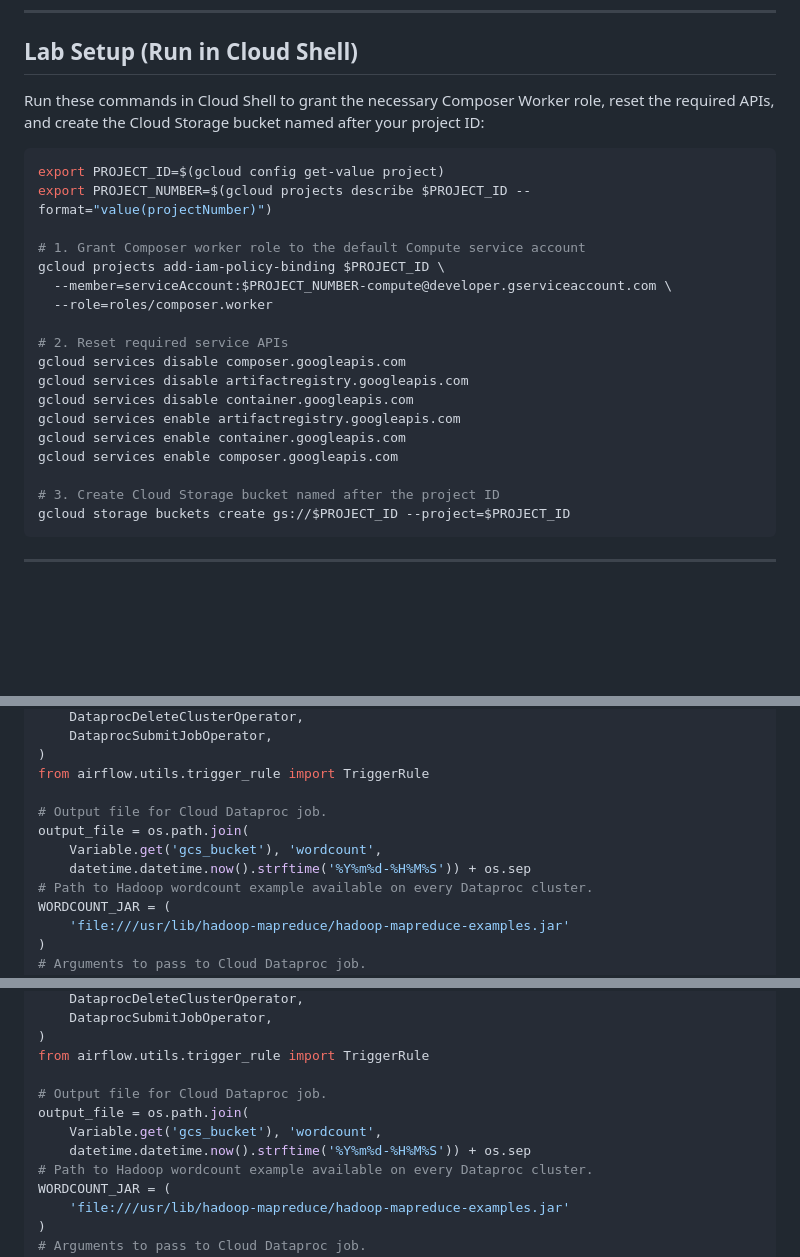
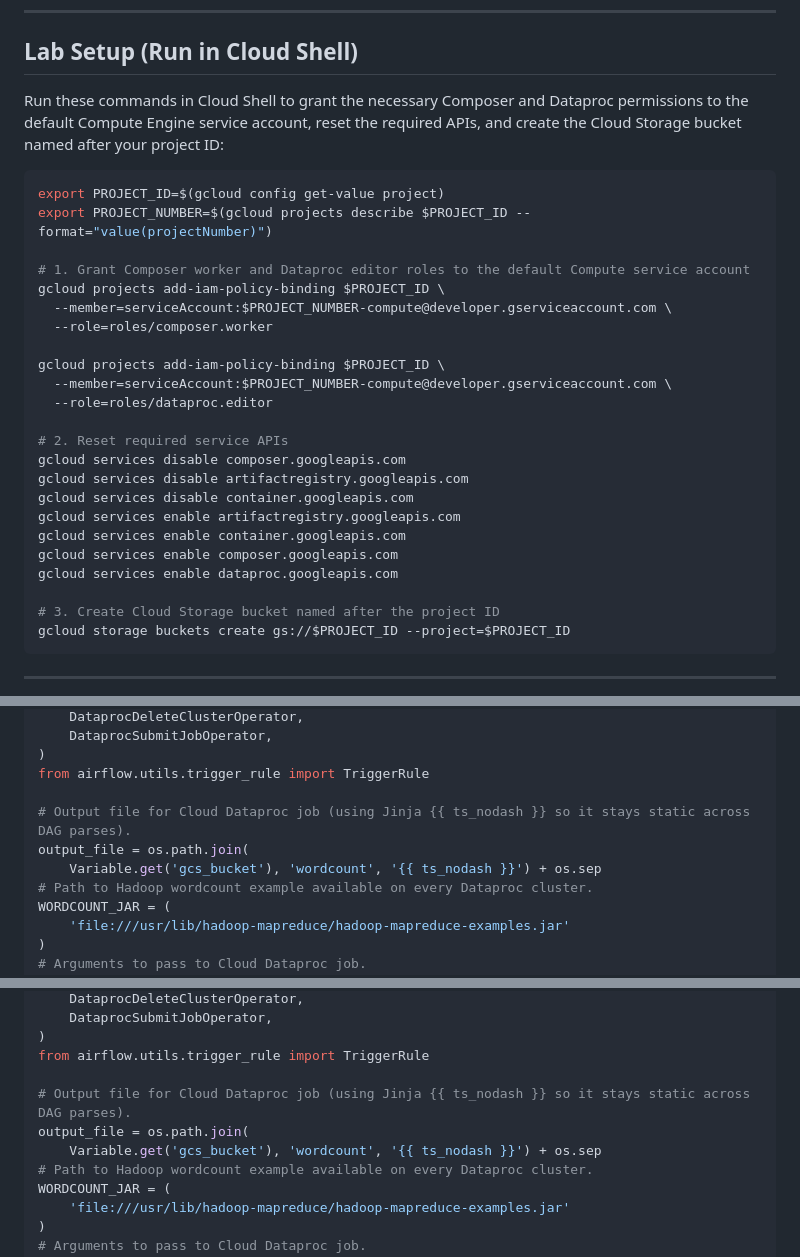
Before and after one commit to furqonm/data-engineer, a Markdown page: composer/simple processing with composer.md, 3 parts joined by grey strips. Drawn GitHub-style; blank space fills up the shorter version.

Commit message:
Fix Dataproc nodeGroups.create IAM role and replace datetime.now() with Jinja {{ ts_nodash }}

````diff
--- a/composer/simple processing with composer.md
+++ b/composer/simple processing with composer.md
@@ -6,16 +6,20 @@ This guide covers the baseline Cloud Composer (Apache Airflow) DAG (`hadoop_tuto
 
 ## Lab Setup (Run in Cloud Shell)
 
-Run these commands in Cloud Shell to grant the necessary Composer Worker role, reset the required APIs, and create the Cloud Storage bucket named after your project ID:
+Run these commands in Cloud Shell to grant the necessary Composer and Dataproc permissions to the default Compute Engine service account, reset the required APIs, and create the Cloud Storage bucket named after your project ID:
 
 ```bash
 export PROJECT_ID=$(gcloud config get-value project)
 export PROJECT_NUMBER=$(gcloud projects describe $PROJECT_ID --format="value(projectNumber)")
 
-# 1. Grant Composer worker role to the default Compute service account
+# 1. Grant Composer worker and Dataproc editor roles to the default Compute service account
 gcloud projects add-iam-policy-binding $PROJECT_ID \
   --member=serviceAccount:$PROJECT_NUMBER-compute@developer.gserviceaccount.com \
   --role=roles/composer.worker
+
+gcloud projects add-iam-policy-binding $PROJECT_ID \
+  --member=serviceAccount:$PROJECT_NUMBER-compute@developer.gserviceaccount.com \
+  --role=roles/dataproc.editor
 
 # 2. Reset required service APIs
 gcloud services disable composer.googleapis.com
@@ -24,6 +28,7 @@ gcloud services disable container.googleapis.com
 gcloud services enable artifactregistry.googleapis.com
 gcloud services enable container.googleapis.com
 gcloud services enable composer.googleapis.com
+gcloud services enable dataproc.googleapis.com
 
 # 3. Create Cloud Storage bucket named after the project ID
 gcloud storage buckets create gs://$PROJECT_ID --project=$PROJECT_ID
@@ -56,10 +61,9 @@ from airflow.providers.google.cloud.operators.dataproc import (
 )
 from airflow.utils.trigger_rule import TriggerRule
 
-# Output file for Cloud Dataproc job.
+# Output file for Cloud Dataproc job (using Jinja {{ ts_nodash }} so it stays static across DAG parses).
 output_file = os.path.join(
-    Variable.get('gcs_bucket'), 'wordcount',
-    datetime.datetime.now().strftime('%Y%m%d-%H%M%S')) + os.sep
+    Variable.get('gcs_bucket'), 'wordcount', '{{ ts_nodash }}') + os.sep
 # Path to Hadoop wordcount example available on every Dataproc cluster.
 WORDCOUNT_JAR = (
     'file:///usr/lib/hadoop-mapreduce/hadoop-mapreduce-examples.jar'
@@ -180,10 +184,9 @@ from airflow.providers.google.cloud.operators.dataproc import (
 )
 from airflow.utils.trigger_rule import TriggerRule
 
-# Output file for Cloud Dataproc job.
+# Output file for Cloud Dataproc job (using Jinja {{ ts_nodash }} so it stays static across DAG parses).
 output_file = os.path.join(
-    Variable.get('gcs_bucket'), 'wordcount',
-    datetime.datetime.now().strftime('%Y%m%d-%H%M%S')) + os.sep
+    Variable.get('gcs_bucket'), 'wordcount', '{{ ts_nodash }}') + os.sep
 # Path to Hadoop wordcount example available on every Dataproc cluster.
 WORDCOUNT_JAR = (
     'file:///usr/lib/hadoop-mapreduce/hadoop-mapreduce-examples.jar'
````
Also changed, not shown: other parts of composer/simple processing with composer.md (+2 -2 lines), composer/pararel processing with composer.md (+18 -19 lines).
